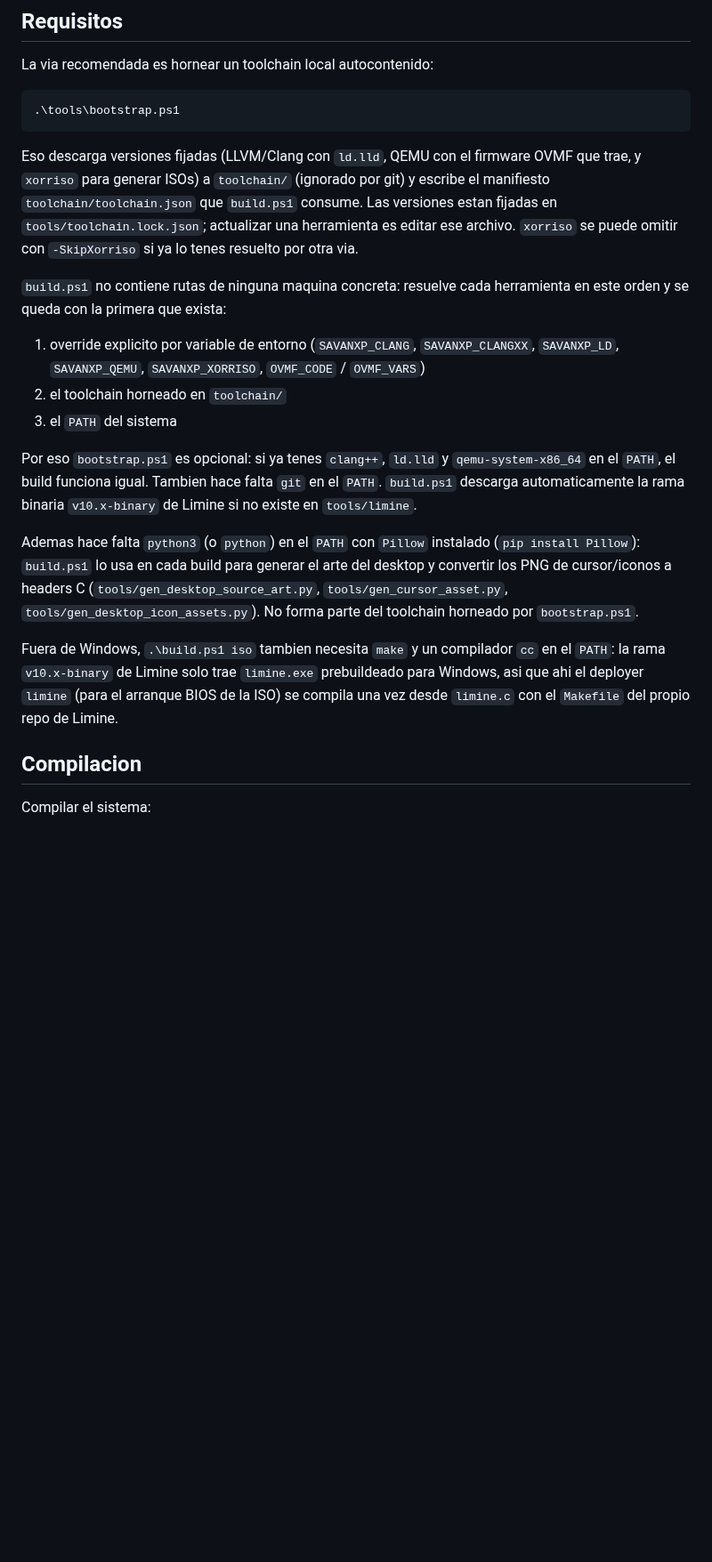
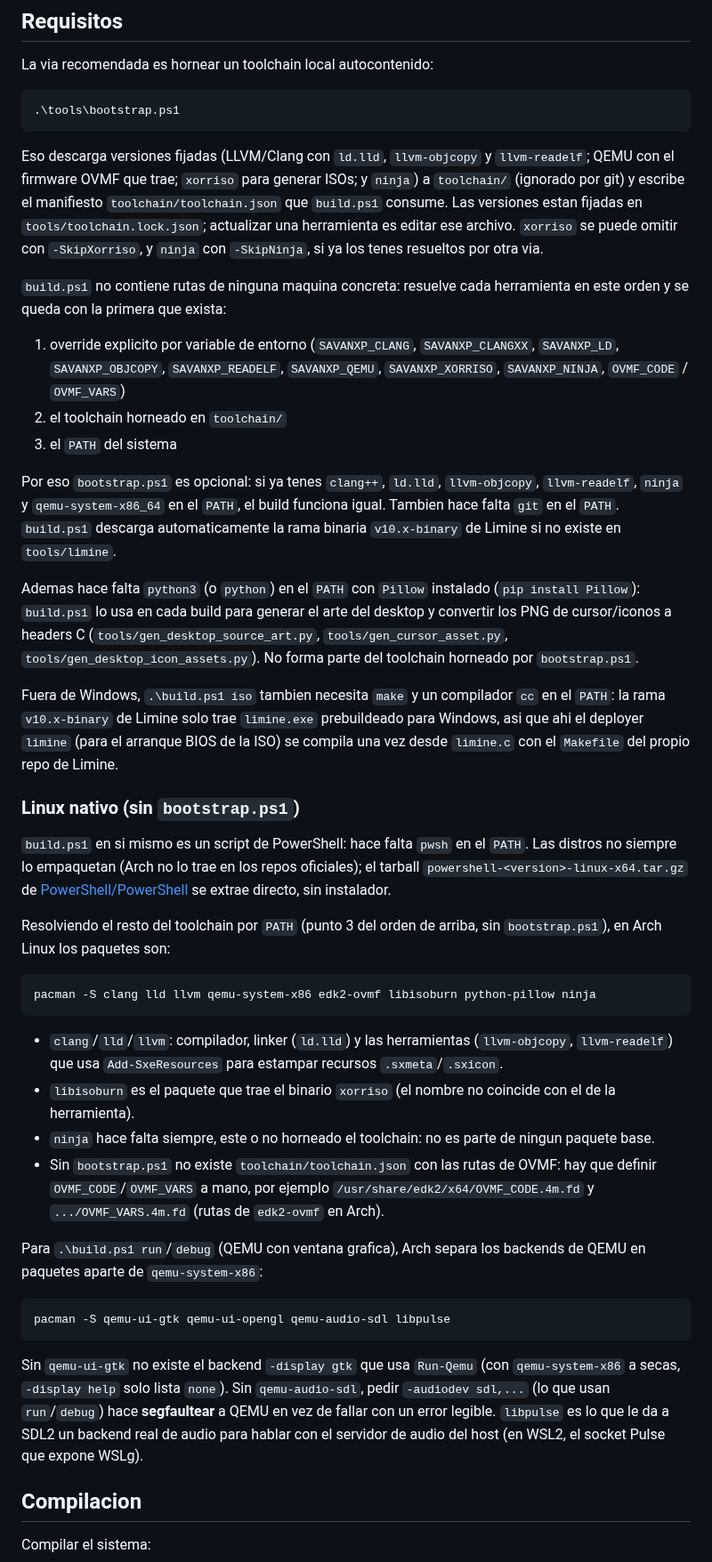
Before and after one commit to SavanDev/SavanXP, a Markdown page: README.md, the part around one of its changes. Shown at 89% size. Drawn GitHub-style; blank space fills up the shorter version.

Commit message:
docs(readme): documentar build nativo en Linux y cerrar huecos de Requisitos
Nueva seccion "Linux nativo (sin bootstrap.ps1)" con los paquetes de pacman
necesarios en Arch para compilar (clang/lld/llvm/qemu-system-x86/edk2-ovmf/
libisoburn/python-pillow/ninja, mas pwsh, que no viene empaquetado) y para
correr con GUI (qemu-ui-gtk/qemu-ui-opengl/qemu-audio-sdl/libpulse: sin ellos
QEMU se queda sin backend grafico o directamente segfaultea al pedir audio
sdl).

De paso, la seccion general de Requisitos no mencionaba ninja ni
llvm-objcopy/llvm-readelf en ningun lado (ni en lo que hornea bootstrap.ps1,
ni en las env vars de override, ni en la lista minima de PATH), pese a que
build.ps1 los exige en todo build. Se agrega tambien 'ps' a la lista de
applets de busybox y 'libsvfs/' a la estructura del repo, ambos ausentes.

Co-Authored-By: Claude Sonnet 5 <noreply@anthropic.com>

````diff
--- a/README.md
+++ b/README.md
@@ -35,26 +35,29 @@ La via recomendada es hornear un toolchain local autocontenido:
 .\tools\bootstrap.ps1
 ```
 
-Eso descarga versiones fijadas (LLVM/Clang con `ld.lld`, QEMU con el firmware
-OVMF que trae, y `xorriso` para generar ISOs) a `toolchain/` (ignorado por
-git) y escribe el manifiesto `toolchain/toolchain.json` que `build.ps1`
-consume. Las versiones estan fijadas en `tools/toolchain.lock.json`;
-actualizar una herramienta es editar ese archivo. `xorriso` se puede omitir
-con `-SkipXorriso` si ya lo tenes resuelto por otra via.
+Eso descarga versiones fijadas (LLVM/Clang con `ld.lld`, `llvm-objcopy` y
+`llvm-readelf`; QEMU con el firmware OVMF que trae; `xorriso` para generar
+ISOs; y `ninja`) a `toolchain/` (ignorado por git) y escribe el manifiesto
+`toolchain/toolchain.json` que `build.ps1` consume. Las versiones estan
+fijadas en `tools/toolchain.lock.json`; actualizar una herramienta es editar
+ese archivo. `xorriso` se puede omitir con `-SkipXorriso`, y `ninja` con
+`-SkipNinja`, si ya los tenes resueltos por otra via.
 
 `build.ps1` no contiene rutas de ninguna maquina concreta: resuelve cada
 herramienta en este orden y se queda con la primera que exista:
 
 1. override explicito por variable de entorno
-   (`SAVANXP_CLANG`, `SAVANXP_CLANGXX`, `SAVANXP_LD`, `SAVANXP_QEMU`,
-   `SAVANXP_XORRISO`, `OVMF_CODE` / `OVMF_VARS`)
+   (`SAVANXP_CLANG`, `SAVANXP_CLANGXX`, `SAVANXP_LD`, `SAVANXP_OBJCOPY`,
+   `SAVANXP_READELF`, `SAVANXP_QEMU`, `SAVANXP_XORRISO`, `SAVANXP_NINJA`,
+   `OVMF_CODE` / `OVMF_VARS`)
 2. el toolchain horneado en `toolchain/`
 3. el `PATH` del sistema
 
-Por eso `bootstrap.ps1` es opcional: si ya tenes `clang++`, `ld.lld` y
-`qemu-system-x86_64` en el `PATH`, el build funciona igual. Tambien hace falta
-`git` en el `PATH`. `build.ps1` descarga automaticamente la rama binaria
-`v10.x-binary` de Limine si no existe en `tools/limine`.
+Por eso `bootstrap.ps1` es opcional: si ya tenes `clang++`, `ld.lld`,
+`llvm-objcopy`, `llvm-readelf`, `ninja` y `qemu-system-x86_64` en el `PATH`,
+el build funciona igual. Tambien hace falta `git` en el `PATH`. `build.ps1`
+descarga automaticamente la rama binaria `v10.x-binary` de Limine si no
+existe en `tools/limine`.
 
 Ademas hace falta `python3` (o `python`) en el `PATH` con `Pillow` instalado
 (`pip install Pillow`): `build.ps1` lo usa en cada build para generar el arte
@@ -68,6 +71,47 @@ Fuera de Windows, `.\build.ps1 iso` tambien necesita `make` y un compilador
 prebuildeado para Windows, asi que ahi el deployer `limine` (para el arranque
 BIOS de la ISO) se compila una vez desde `limine.c` con el `Makefile` del
 propio repo de Limine.
+
+### Linux nativo (sin `bootstrap.ps1`)
+
+`build.ps1` en si mismo es un script de PowerShell: hace falta `pwsh` en el
+`PATH`. Las distros no siempre lo empaquetan (Arch no lo trae en los repos
+oficiales); el tarball `powershell-<version>-linux-x64.tar.gz` de
+[PowerShell/PowerShell](https://github.com/PowerShell/PowerShell/releases) se
+extrae directo, sin instalador.
+
+Resolviendo el resto del toolchain por `PATH` (punto 3 del orden de arriba,
+sin `bootstrap.ps1`), en Arch Linux los paquetes son:
+
+```bash
+pacman -S clang lld llvm qemu-system-x86 edk2-ovmf libisoburn python-pillow ninja
+```
+
+- `clang`/`lld`/`llvm`: compilador, linker (`ld.lld`) y las herramientas
+  (`llvm-objcopy`, `llvm-readelf`) que usa `Add-SxeResources` para estampar
+  recursos `.sxmeta`/`.sxicon`.
+- `libisoburn` es el paquete que trae el binario `xorriso` (el nombre no
+  coincide con el de la herramienta).
+- `ninja` hace falta siempre, este o no horneado el toolchain: no es parte de
+  ningun paquete base.
+- Sin `bootstrap.ps1` no existe `toolchain/toolchain.json` con las rutas de
+  OVMF: hay que definir `OVMF_CODE`/`OVMF_VARS` a mano, por ejemplo
+  `/usr/share/edk2/x64/OVMF_CODE.4m.fd` y `.../OVMF_VARS.4m.fd` (rutas de
+  `edk2-ovmf` en Arch).
+
+Para `.\build.ps1 run`/`debug` (QEMU con ventana grafica), Arch separa los
+backends de QEMU en paquetes aparte de `qemu-system-x86`:
+
+```bash
+pacman -S qemu-ui-gtk qemu-ui-opengl qemu-audio-sdl libpulse
+```
+
+Sin `qemu-ui-gtk` no existe el backend `-display gtk` que usa `Run-Qemu` (con
+`qemu-system-x86` a secas, `-display help` solo lista `none`). Sin
+`qemu-audio-sdl`, pedir `-audiodev sdl,...` (lo que usan `run`/`debug`) hace
+**segfaultear** a QEMU en vez de fallar con un error legible. `libpulse` es lo
+que le da a SDL2 un backend real de audio para hablar con el servidor de audio
+del host (en WSL2, el socket Pulse que expone WSLg).
 
 ## Compilacion
 
````
Also changed, not shown: other parts of README.md (+4 -1 lines).
